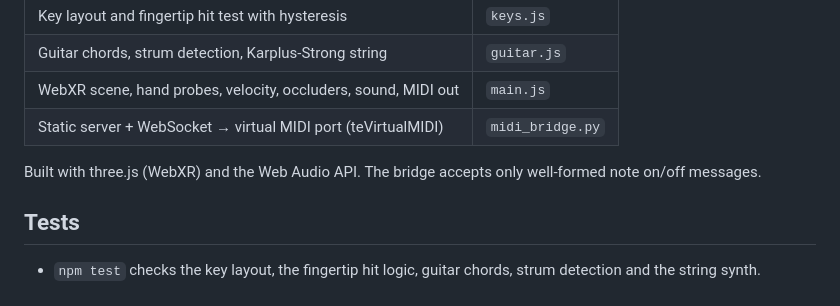
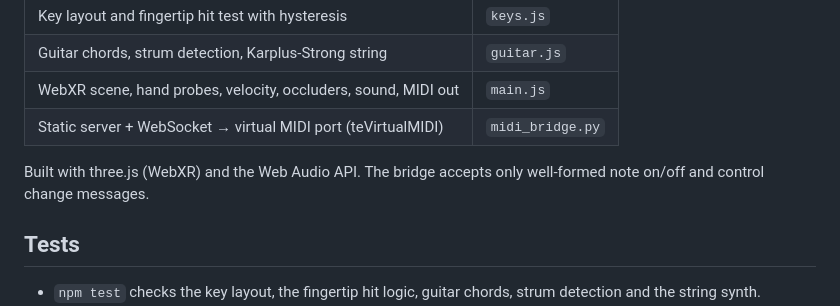
Before and after one commit to geniusbugra/quest-piano, a Markdown page: README.md, the part around the change. Rendered like a GitHub page.

Commit message:
README: bridge also accepts control change
Co-Authored-By: Claude Opus 5.5 <noreply@anthropic.com>

```diff
--- a/README.md
+++ b/README.md
@@ -37,7 +37,7 @@ Quest Piano is a mixed reality instrument built around Quest's hand tracking. Th
 | WebXR scene, hand probes, velocity, occluders, sound, MIDI out | `main.js` |
 | Static server + WebSocket → virtual MIDI port (teVirtualMIDI) | `midi_bridge.py` |
 
-Built with three.js (WebXR) and the Web Audio API. The bridge accepts only well-formed note on/off messages.
+Built with three.js (WebXR) and the Web Audio API. The bridge accepts only well-formed note on/off and control change messages.
 
 ## Tests
 
```
